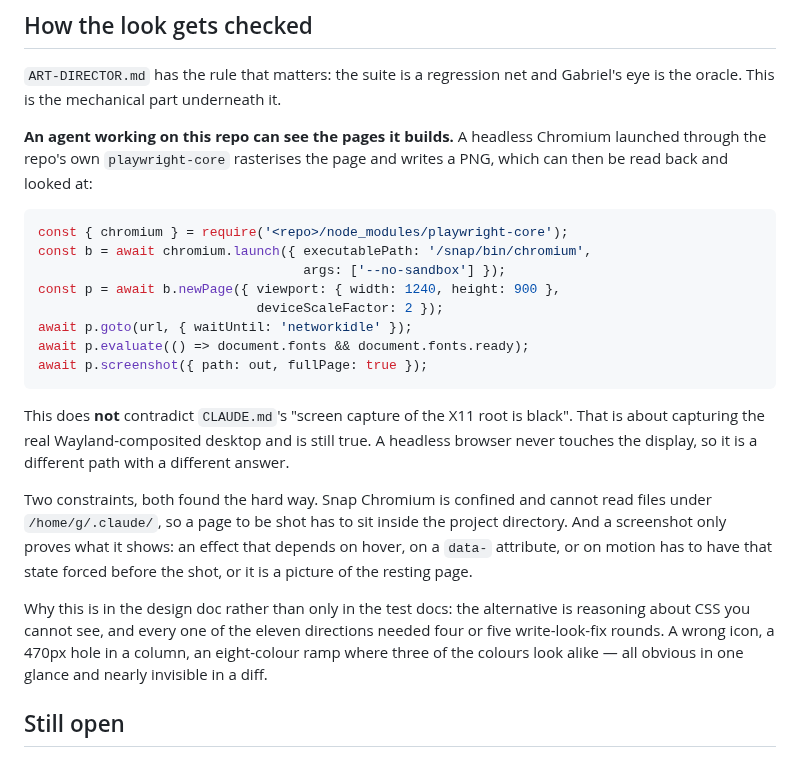
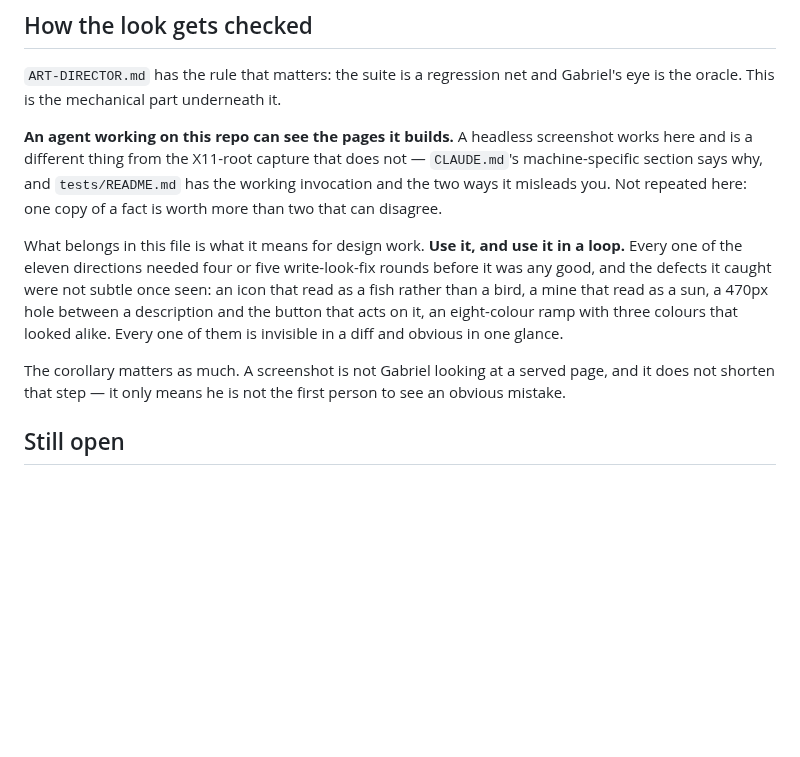
Before and after one commit to gabe-sd/gabe-sd.github.io, a Markdown page: design/DESIGN.md, the part around the change. Drawn GitHub-style; blank space fills up the shorter version.

Commit message:
Trim the screenshot note to a pointer now that CLAUDE.md carries it
The correction landed on main and came back through redesign, so this file no
longer needs to explain the mechanism - CLAUDE.md says why the two kinds of
screenshot differ and tests/README.md has the invocation. One copy of a fact is
worth more than two that can disagree, which is the whole reason it was moved
out of session memory in the first place.

What stays here is the part that is actually about design: use it in a loop,
because every one of the eleven directions needed four or five write-look-fix
rounds, and the defects it caught were invisible in a diff. Plus the corollary,
which is easy to lose: a screenshot is not Gabriel looking at a served page and
does not shorten that step.

Co-Authored-By: Claude Opus 5 <noreply@anthropic.com>
Claude-Session: https://claude.ai/code/session_01WuqnuK9RvSXnHK1FxKUUZL

````diff
--- a/design/DESIGN.md
+++ b/design/DESIGN.md
@@ -192,36 +192,22 @@ the one exception, and the site itself still self-hosts.
 Gabriel's eye is the oracle. This is the mechanical part underneath it.
 
 **An agent working on this repo can see the pages it builds.** A headless
-Chromium launched through the repo's own `playwright-core` rasterises the page
-and writes a PNG, which can then be read back and looked at:
+screenshot works here and is a different thing from the X11-root capture that
+does not — `CLAUDE.md`'s machine-specific section says why, and `tests/README.md`
+has the working invocation and the two ways it misleads you. Not repeated here:
+one copy of a fact is worth more than two that can disagree.
 
-```js
-const { chromium } = require('<repo>/node_modules/playwright-core');
-const b = await chromium.launch({ executablePath: '/snap/bin/chromium',
-                                  args: ['--no-sandbox'] });
-const p = await b.newPage({ viewport: { width: 1240, height: 900 },
-                            deviceScaleFactor: 2 });
-await p.goto(url, { waitUntil: 'networkidle' });
-await p.evaluate(() => document.fonts && document.fonts.ready);
-await p.screenshot({ path: out, fullPage: true });
-```
+What belongs in this file is what it means for design work. **Use it, and use it
+in a loop.** Every one of the eleven directions needed four or five
+write-look-fix rounds before it was any good, and the defects it caught were not
+subtle once seen: an icon that read as a fish rather than a bird, a mine that
+read as a sun, a 470px hole between a description and the button that acts on
+it, an eight-colour ramp with three colours that looked alike. Every one of them
+is invisible in a diff and obvious in one glance.
 
-This does **not** contradict `CLAUDE.md`'s "screen capture of the X11 root is
-black". That is about capturing the real Wayland-composited desktop and is still
-true. A headless browser never touches the display, so it is a different path
-with a different answer.
-
-Two constraints, both found the hard way. Snap Chromium is confined and cannot
-read files under `/home/g/.claude/`, so a page to be shot has to sit inside the
-project directory. And a screenshot only proves what it shows: an effect that
-depends on hover, on a `data-` attribute, or on motion has to have that state
-forced before the shot, or it is a picture of the resting page.
-
-Why this is in the design doc rather than only in the test docs: the alternative
-is reasoning about CSS you cannot see, and every one of the eleven directions
-needed four or five write-look-fix rounds. A wrong icon, a 470px hole in a
-column, an eight-colour ramp where three of the colours look alike — all obvious
-in one glance and nearly invisible in a diff.
+The corollary matters as much. A screenshot is not Gabriel looking at a served
+page, and it does not shorten that step — it only means he is not the first
+person to see an obvious mistake.
 
 ## Still open
 
````
